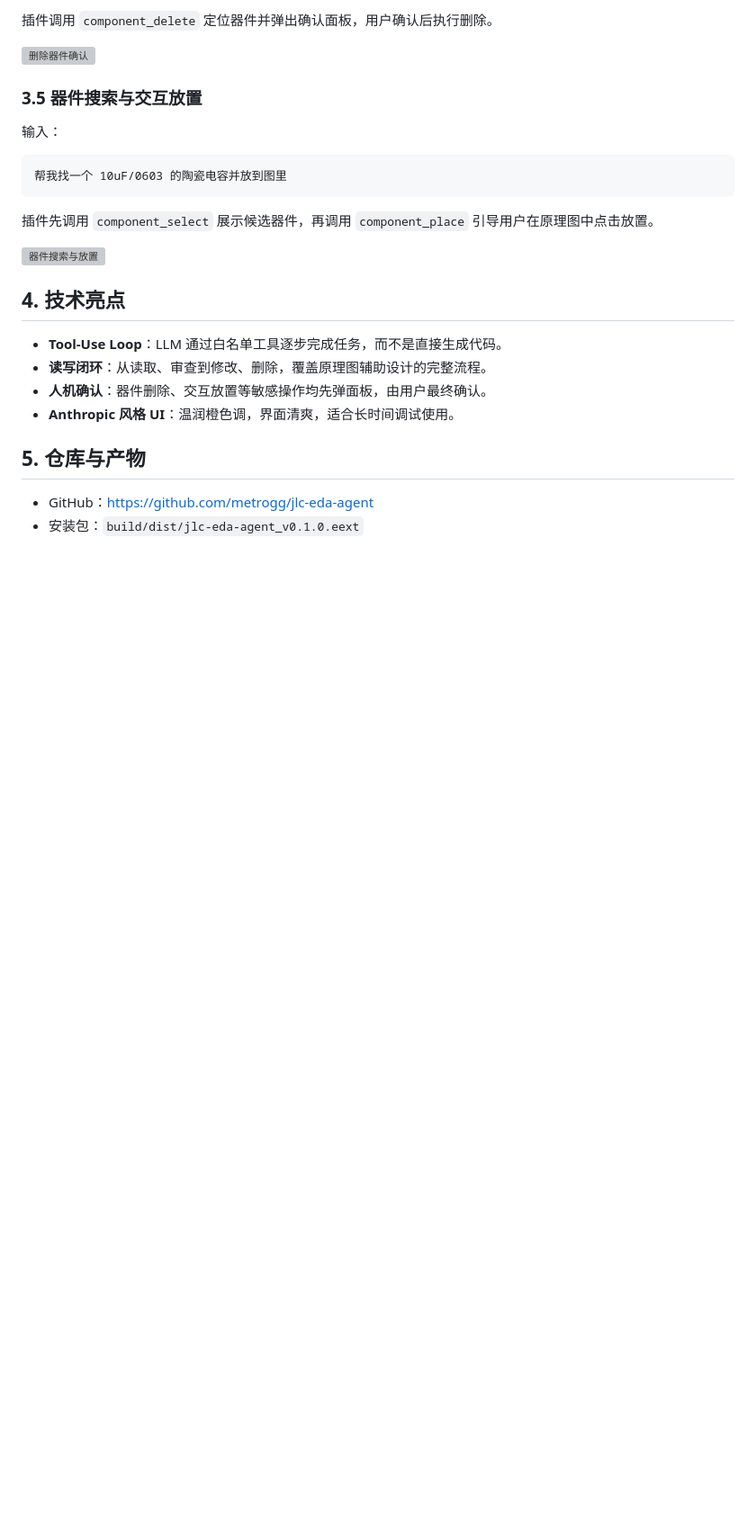
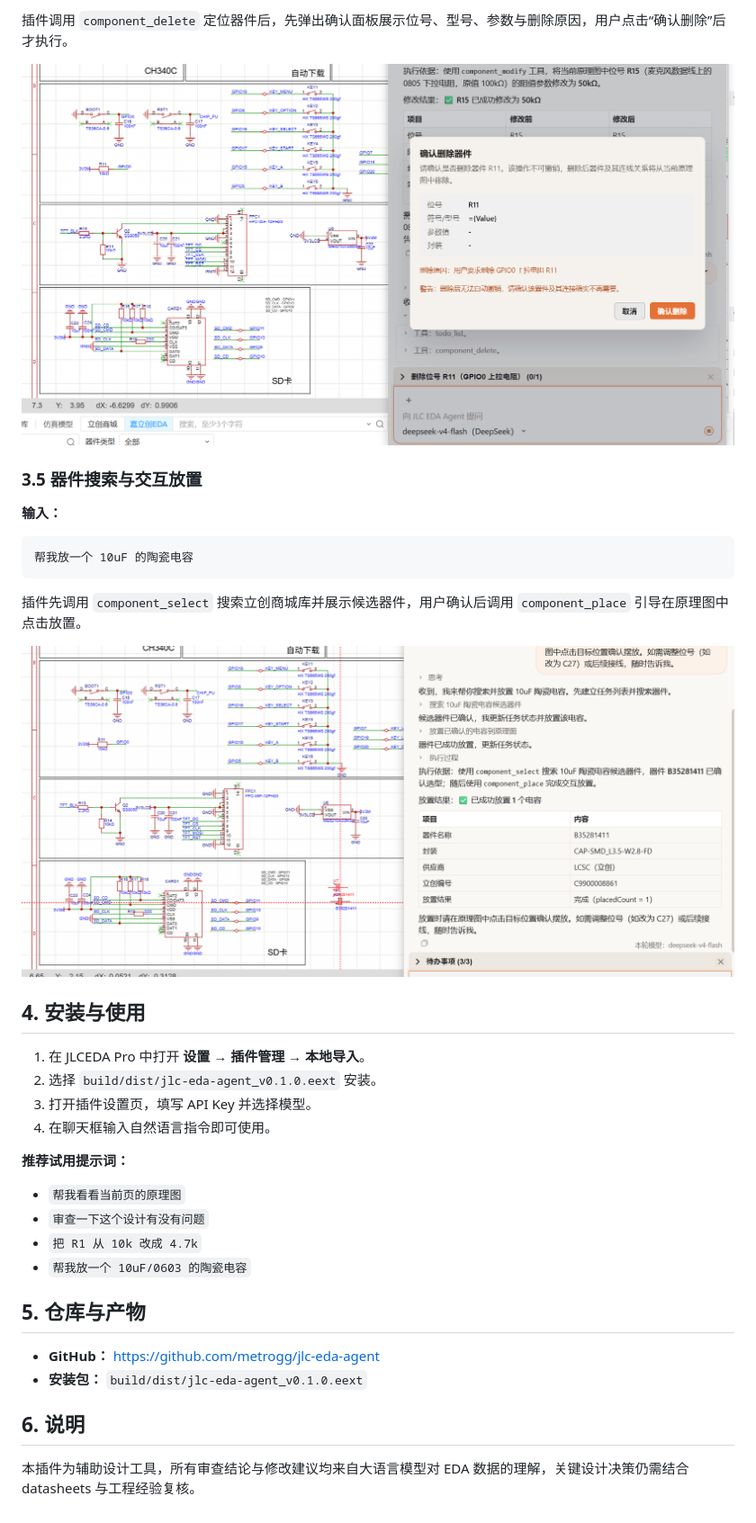
Before and after one commit to metrogg/jlc-eda-agent, a Markdown page: docs/demo.md, the part around one of its changes. Shown at 90% size. GitHub-like rendering; pictures changed too: docs/screenshots/delete.png (added), docs/screenshots/place.png (added); blank space fills up the shorter version; grey boxes are pictures that could not be loaded.

````diff
--- a/docs/demo.md
+++ b/docs/demo.md
@@ -63,29 +71,40 @@ R3 是冗余器件，把它删掉
 ```
 
-插件调用 `component_delete` 定位器件并弹出确认面板，用户确认后执行删除。
+插件调用 `component_delete` 定位器件后，先弹出确认面板展示位号、型号、参数与删除原因，用户点击“确认删除”后才执行。
 
-![删除器件确认](screenshots/component-delete.png)
+![删除确认面板](screenshots/delete.png)
 
 ### 3.5 器件搜索与交互放置
 
-输入：
+**输入：**
 
 ```text
-帮我找一个 10uF/0603 的陶瓷电容并放到图里
+帮我放一个 10uF 的陶瓷电容
 ```
 
-插件先调用 `component_select` 展示候选器件，再调用 `component_place` 引导用户在原理图中点击放置。
+插件先调用 `component_select` 搜索立创商城库并展示候选器件，用户确认后调用 `component_place` 引导在原理图中点击放置。
 
-![器件搜索与放置](screenshots/component-select-place.png)
+![器件搜索与放置](screenshots/place.png)
 
-## 4. 技术亮点
+## 4. 安装与使用
 
-- **Tool-Use Loop**：LLM 通过白名单工具逐步完成任务，而不是直接生成代码。
-- **读写闭环**：从读取、审查到修改、删除，覆盖原理图辅助设计的完整流程。
-- **人机确认**：器件删除、交互放置等敏感操作均先弹面板，由用户最终确认。
-- **Anthropic 风格 UI**：温润橙色调，界面清爽，适合长时间调试使用。
+1. 在 JLCEDA Pro 中打开 **设置 → 插件管理 → 本地导入**。
+2. 选择 `build/dist/jlc-eda-agent_v0.1.0.eext` 安装。
+3. 打开插件设置页，填写 API Key 并选择模型。
+4. 在聊天框输入自然语言指令即可使用。
+
+**推荐试用提示词：**
+
+- `帮我看看当前页的原理图`
+- `审查一下这个设计有没有问题`
+- `把 R1 从 10k 改成 4.7k`
+- `帮我放一个 10uF/0603 的陶瓷电容`
 
 ## 5. 仓库与产物
 
-- GitHub：https://github.com/metrogg/jlc-eda-agent
-- 安装包：`build/dist/jlc-eda-agent_v0.1.0.eext`
+- **GitHub：** <https://github.com/metrogg/jlc-eda-agent>
+- **安装包：** `build/dist/jlc-eda-agent_v0.1.0.eext`
+
+## 6. 说明
+
+本插件为辅助设计工具，所有审查结论与修改建议均来自大语言模型对 EDA 数据的理解，关键设计决策仍需结合 datasheets 与工程经验复核。
````
Also changed, not shown: other parts of docs/demo.md (+35 -27 lines), docs/screenshots/modify.png (added), docs/screenshots/overview.png (added), docs/screenshots/review-report.png (added).
